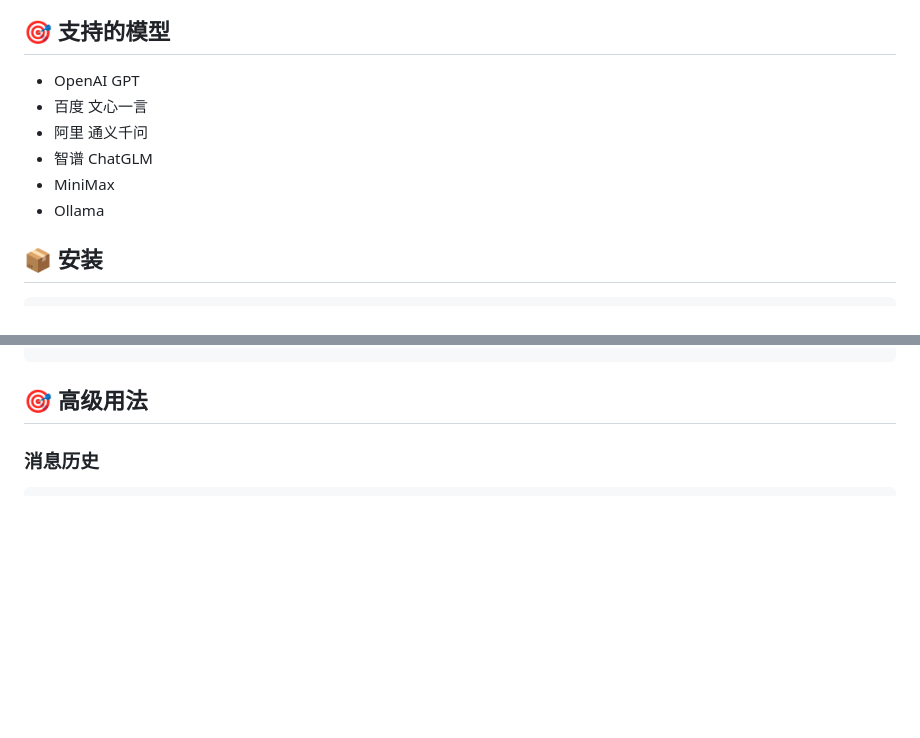
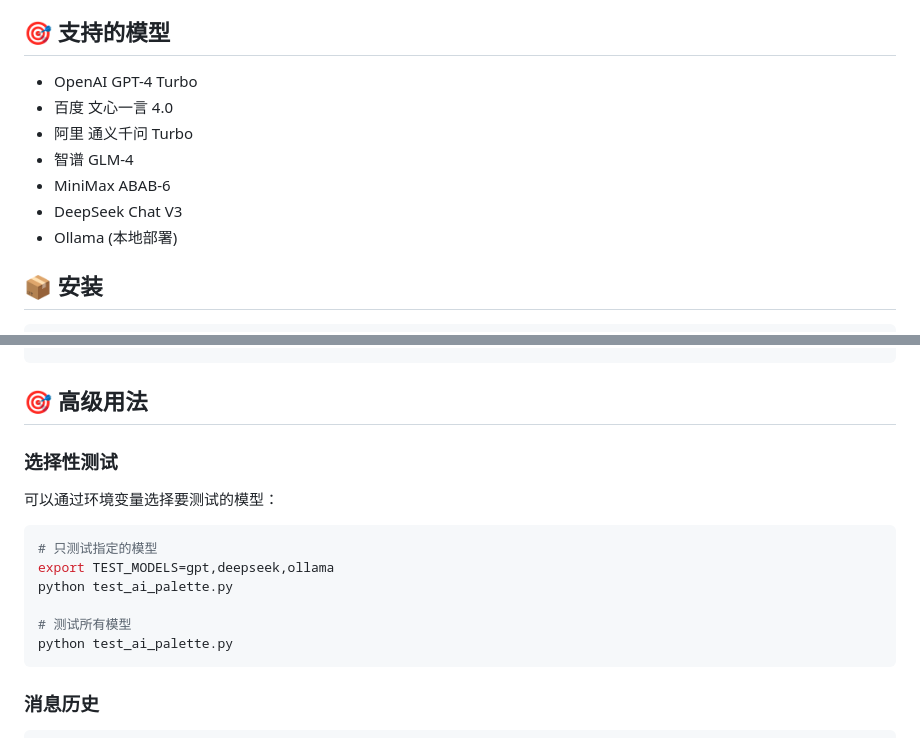
Before and after one commit to itshen/ai_palette, a Markdown page: README.md, 2 parts joined by grey strips. Drawn GitHub-style; blank space fills up the shorter version.

Commit message:
修改 readme

````diff
--- a/README.md
+++ b/README.md
@@ -24,12 +24,13 @@
 
 ## 🎯 支持的模型
 
-- OpenAI GPT
-- 百度 文心一言
-- 阿里 通义千问
-- 智谱 ChatGLM
-- MiniMax
-- Ollama
+- OpenAI GPT-4 Turbo
+- 百度 文心一言 4.0
+- 阿里 通义千问 Turbo
+- 智谱 GLM-4
+- MiniMax ABAB-6
+- DeepSeek Chat V3
+- Ollama (本地部署)
 
 ## 📦 安装
 
@@ -134,6 +135,19 @@ OLLAMA_MODEL=llama2
 ```
 
 ## 🎯 高级用法
+
+### 选择性测试
+
+可以通过环境变量选择要测试的模型：
+
+```bash
+# 只测试指定的模型
+export TEST_MODELS=gpt,deepseek,ollama
+python test_ai_palette.py
+
+# 测试所有模型
+python test_ai_palette.py
+```
 
 ### 消息历史
 
````
